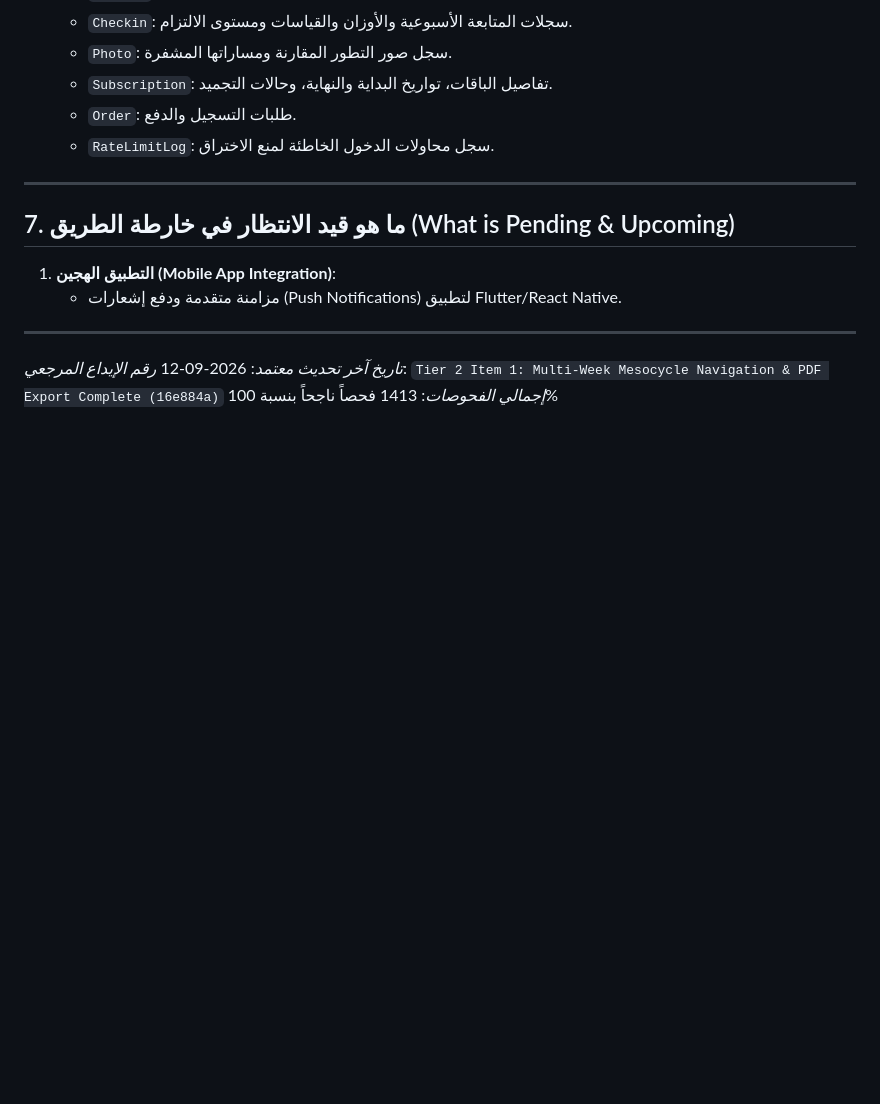
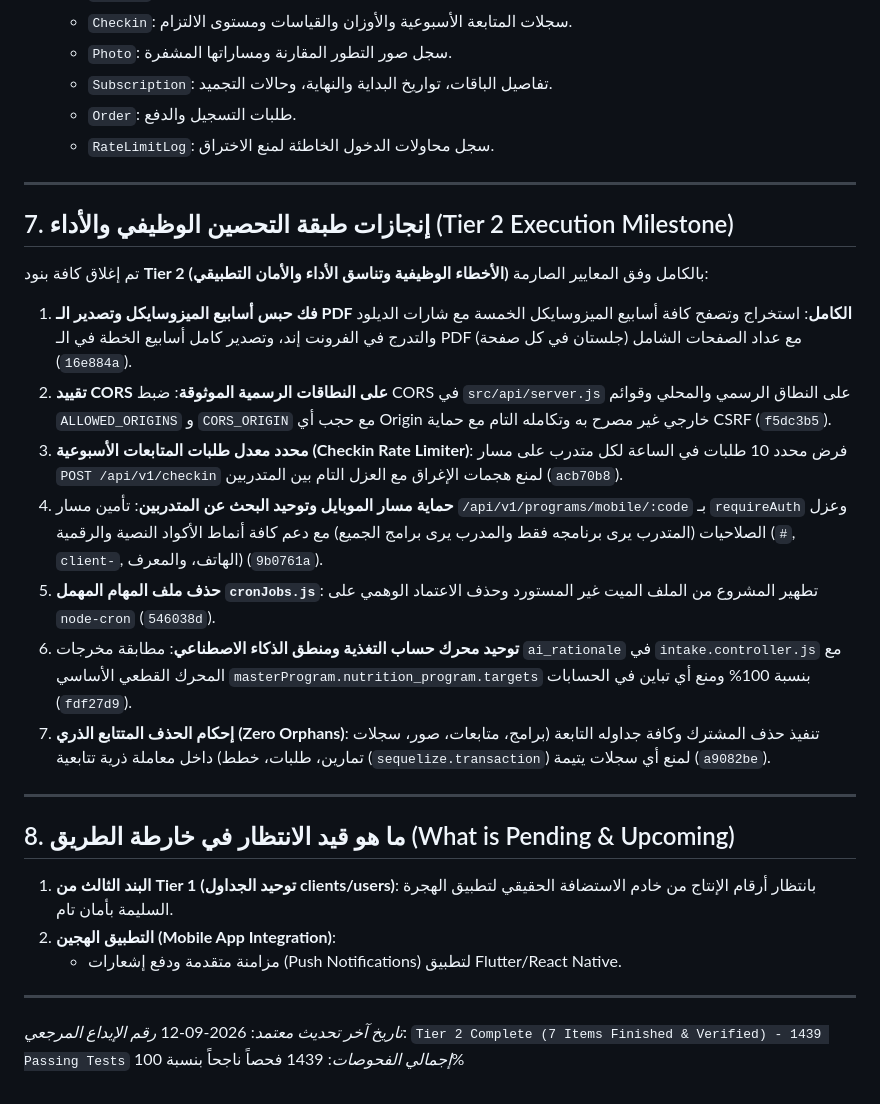
Before and after one commit to 8489mx/z-coaching-platform, a Markdown page: SYSTEM_CAPABILITIES.md, the part around the change. Rendered like a GitHub page; blank space fills up the shorter version.

Commit message:
docs: update SYSTEM_CAPABILITIES.md with Tier 2 complete closure and 1439 passing tests

```diff
--- a/SYSTEM_CAPABILITIES.md
+++ b/SYSTEM_CAPABILITIES.md
@@ -196,13 +196,27 @@
 
 ---
 
-## 7. ما هو قيد الانتظار في خارطة الطريق (What is Pending & Upcoming)
+## 7. إنجازات طبقة التحصين الوظيفي والأداء (Tier 2 Execution Milestone)
 
-1. **التطبيق الهجين (Mobile App Integration)**:
+تم إغلاق كافة بنود **Tier 2 (الأخطاء الوظيفية وتناسق الأداء والأمان التطبيقي)** بالكامل وفق المعايير الصارمة:
+1. **فك حبس أسابيع الميزوسايكل وتصدير الـ PDF الكامل**: استخراج وتصفح كافة أسابيع الميزوسايكل الخمسة مع شارات الديلود والتدرج في الفرونت إند، وتصدير كامل أسابيع الخطة في الـ PDF (جلستان في كل صفحة) مع عداد الصفحات الشامل (`16e884a`).
+2. **تقييد CORS على النطاقات الرسمية الموثوقة**: ضبط CORS في `src/api/server.js` على النطاق الرسمي والمحلي وقوائم `ALLOWED_ORIGINS` و `CORS_ORIGIN` مع حجب أي Origin خارجي غير مصرح به وتكامله التام مع حماية CSRF (`f5dc3b5`).
+3. **محدد معدل طلبات المتابعات الأسبوعية (Checkin Rate Limiter)**: فرض محدد 10 طلبات في الساعة لكل متدرب على مسار `POST /api/v1/checkin` لمنع هجمات الإغراق مع العزل التام بين المتدربين (`acb70b8`).
+4. **حماية مسار الموبايل وتوحيد البحث عن المتدربين**: تأمين مسار `/api/v1/programs/mobile/:code` بـ `requireAuth` وعزل الصلاحيات (المتدرب يرى برنامجه فقط والمدرب يرى برامج الجميع) مع دعم كافة أنماط الأكواد النصية والرقمية (`#`, `client-`, الهاتف، والمعرف) (`9b0761a`).
+5. **حذف ملف المهام المهمل `cronJobs.js`**: تطهير المشروع من الملف الميت غير المستورد وحذف الاعتماد الوهمي على `node-cron` (`546038d`).
+6. **توحيد محرك حساب التغذية ومنطق الذكاء الاصطناعي**: مطابقة مخرجات `ai_rationale` في `intake.controller.js` مع المحرك القطعي الأساسي `masterProgram.nutrition_program.targets` بنسبة 100% ومنع أي تباين في الحسابات (`fdf27d9`).
+7. **إحكام الحذف المتتابع الذري (Zero Orphans)**: تنفيذ حذف المشترك وكافة جداوله التابعة (برامج، متابعات، صور، سجلات تمارين، طلبات، خطط) داخل معاملة ذرية تتابعية (`sequelize.transaction`) لمنع أي سجلات يتيمة (`a9082be`).
+
+---
+
+## 8. ما هو قيد الانتظار في خارطة الطريق (What is Pending & Upcoming)
+
+1. **البند الثالث من Tier 1 (توحيد الجداول clients/users)**: بانتظار أرقام الإنتاج من خادم الاستضافة الحقيقي لتطبيق الهجرة السليمة بأمان تام.
+2. **التطبيق الهجين (Mobile App Integration)**:
    - مزامنة متقدمة ودفع إشعارات (Push Notifications) لتطبيق Flutter/React Native.
 
 ---
 
 *تاريخ آخر تحديث معتمد*: 2026-09-12
-*رقم الإيداع المرجعي*: `Tier 2 Item 1: Multi-Week Mesocycle Navigation & PDF Export Complete (16e884a)`
-*إجمالي الفحوصات*: 1413 فحصاً ناجحاً بنسبة 100%
+*رقم الإيداع المرجعي*: `Tier 2 Complete (7 Items Finished & Verified) - 1439 Passing Tests`
+*إجمالي الفحوصات*: 1439 فحصاً ناجحاً بنسبة 100%
```
